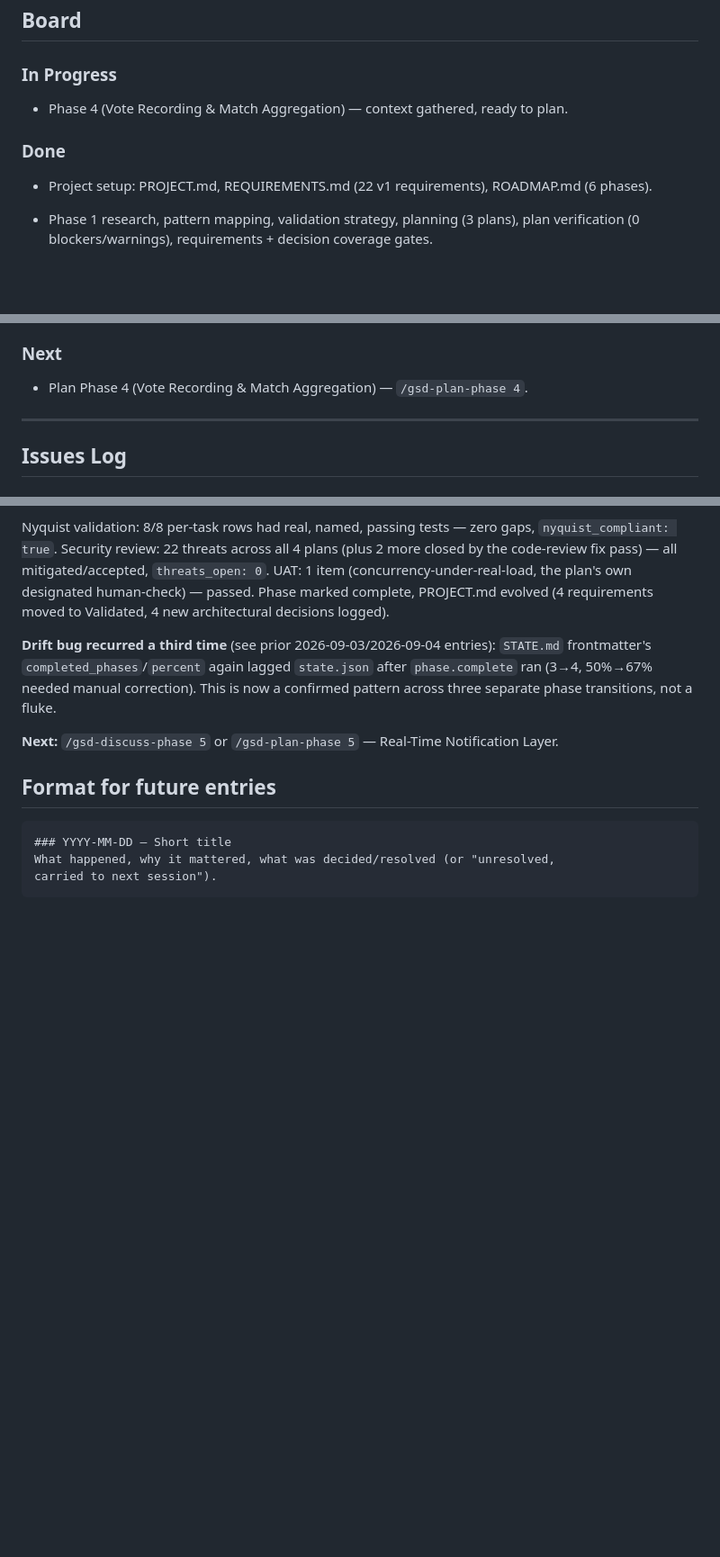
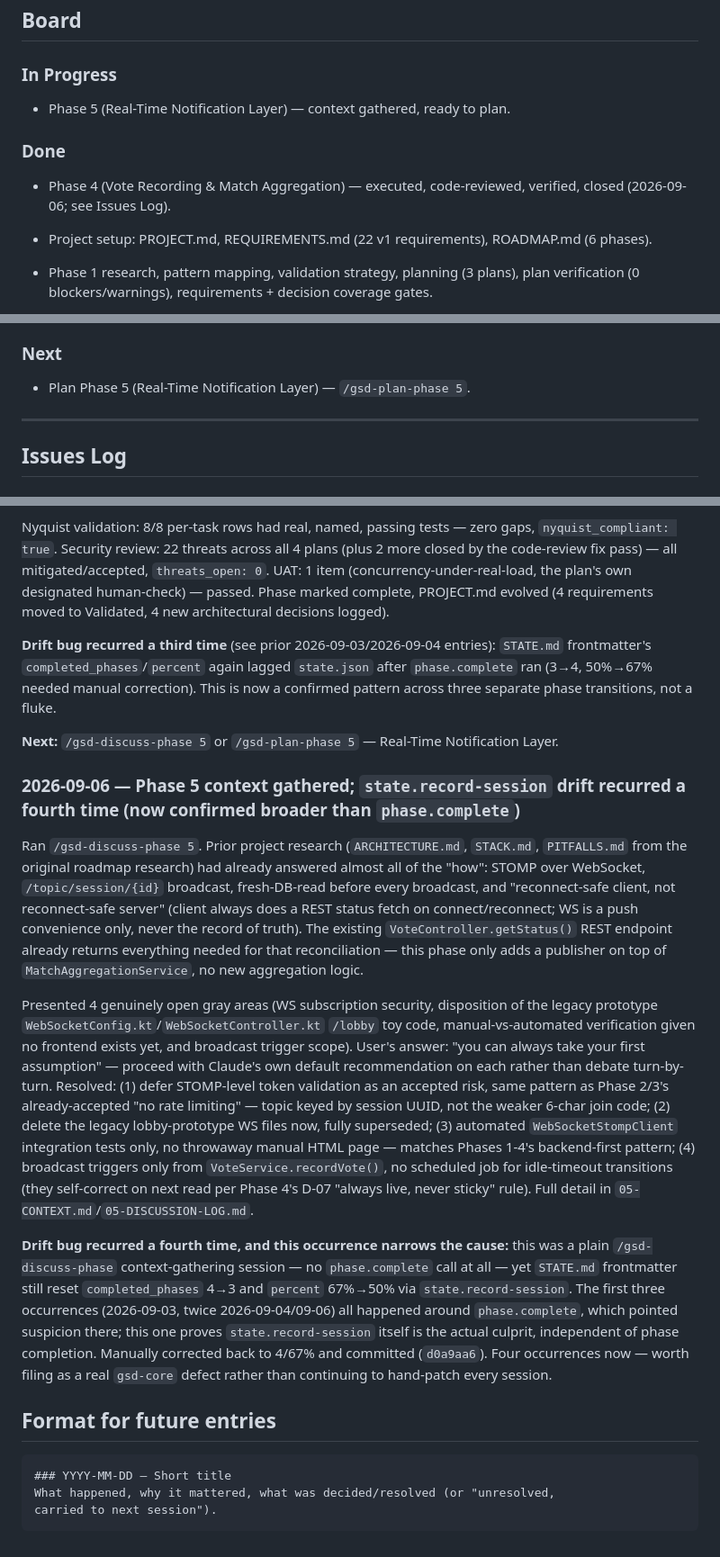
Before and after one commit to Singheskan/muvimatchr, a Markdown page: .planning/KANBAN.md, 3 parts joined by grey strips. Shown at 90% size. GitHub-like rendering; blank space fills up the shorter version.

Commit message:
docs(kanban): log phase 5 discuss-phase session and 4th STATE.md drift occurrence
Board and issues log were still showing Phase 4 discuss-phase as the latest
state despite Phase 4 having since executed and closed; brings the board
current and records that this drift bug reproduces outside phase.complete.

Co-Authored-By: Claude Sonnet 5 <noreply@anthropic.com>
Claude-Session: https://claude.ai/code/session_01BwdJV7MFjJnP5mBLsADDjZ

````diff
--- a/.planning/KANBAN.md
+++ b/.planning/KANBAN.md
@@ -10,9 +10,10 @@ the human-readable history across the whole project.
 ## Board
 
 ### In Progress
-- Phase 4 (Vote Recording & Match Aggregation) — context gathered, ready to plan.
+- Phase 5 (Real-Time Notification Layer) — context gathered, ready to plan.
 
 ### Done
+- Phase 4 (Vote Recording & Match Aggregation) — executed, code-reviewed, verified, closed (2026-09-06; see Issues Log).
 - Project setup: PROJECT.md, REQUIREMENTS.md (22 v1 requirements), ROADMAP.md (6 phases).
 - Phase 1 research, pattern mapping, validation strategy, planning (3 plans), plan
   verification (0 blockers/warnings), requirements + decision coverage gates.
@@ -137,7 +138,7 @@ the human-readable history across the whole project.
   path).
 
 ### Next
-- Plan Phase 4 (Vote Recording & Match Aggregation) — `/gsd-plan-phase 4`.
+- Plan Phase 5 (Real-Time Notification Layer) — `/gsd-plan-phase 5`.
 
 ---
 
@@ -495,6 +496,40 @@ pattern across three separate phase transitions, not a fluke.
 
 **Next:** `/gsd-discuss-phase 5` or `/gsd-plan-phase 5` — Real-Time Notification Layer.
 
+### 2026-09-06 — Phase 5 context gathered; `state.record-session` drift recurred a fourth time (now confirmed broader than `phase.complete`)
+Ran `/gsd-discuss-phase 5`. Prior project research (`ARCHITECTURE.md`, `STACK.md`,
+`PITFALLS.md` from the original roadmap research) had already answered almost all of
+the "how": STOMP over WebSocket, `/topic/session/{id}` broadcast, fresh-DB-read before
+every broadcast, and "reconnect-safe client, not reconnect-safe server" (client always
+does a REST status fetch on connect/reconnect; WS is a push convenience only, never
+the record of truth). The existing `VoteController.getStatus()` REST endpoint already
+returns everything needed for that reconciliation — this phase only adds a publisher
+on top of `MatchAggregationService`, no new aggregation logic.
+
+Presented 4 genuinely open gray areas (WS subscription security, disposition of the
+legacy prototype `WebSocketConfig.kt`/`WebSocketController.kt` `/lobby` toy code,
+manual-vs-automated verification given no frontend exists yet, and broadcast trigger
+scope). User's answer: "you can always take your first assumption" — proceed with
+Claude's own default recommendation on each rather than debate turn-by-turn. Resolved:
+(1) defer STOMP-level token validation as an accepted risk, same pattern as Phase 2/3's
+already-accepted "no rate limiting" — topic keyed by session UUID, not the weaker
+6-char join code; (2) delete the legacy lobby-prototype WS files now, fully superseded;
+(3) automated `WebSocketStompClient` integration tests only, no throwaway manual HTML
+page — matches Phases 1-4's backend-first pattern; (4) broadcast triggers only from
+`VoteService.recordVote()`, no scheduled job for idle-timeout transitions (they
+self-correct on next read per Phase 4's D-07 "always live, never sticky" rule). Full
+detail in `05-CONTEXT.md`/`05-DISCUSSION-LOG.md`.
+
+**Drift bug recurred a fourth time, and this occurrence narrows the cause:** this was
+a plain `/gsd-discuss-phase` context-gathering session — no `phase.complete` call at
+all — yet `STATE.md` frontmatter still reset `completed_phases` 4→3 and `percent`
+67%→50% via `state.record-session`. The first three occurrences (2026-09-03, twice
+2026-09-04/09-06) all happened around `phase.complete`, which pointed suspicion there;
+this one proves `state.record-session` itself is the actual culprit, independent of
+phase completion. Manually corrected back to 4/67% and committed (`d0a9aa6`). Four
+occurrences now — worth filing as a real `gsd-core` defect rather than continuing to
+hand-patch every session.
+
 ## Format for future entries
 
 ```
````
